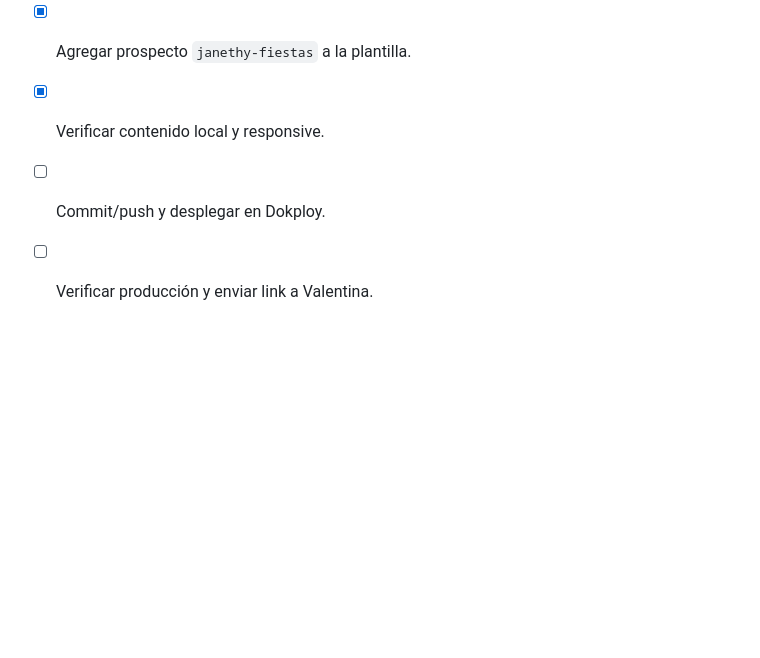
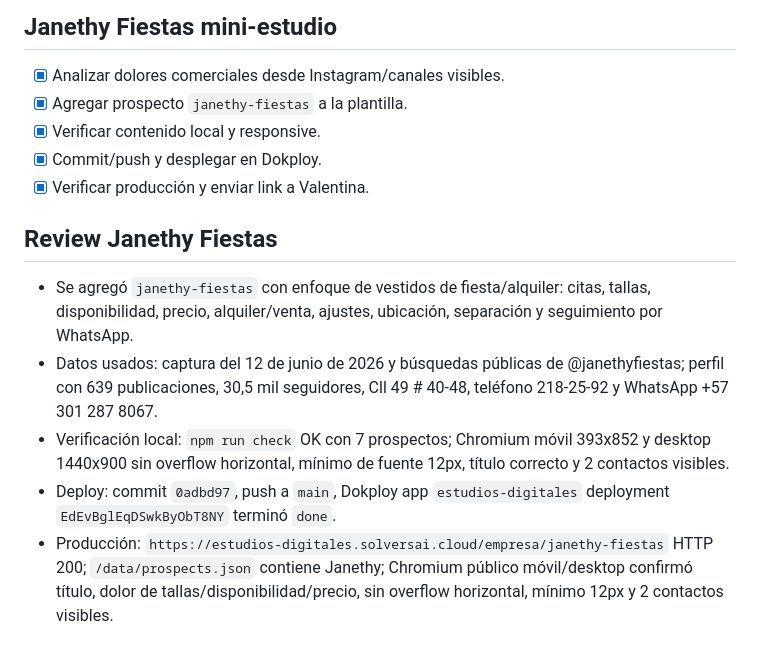
Before and after one commit to silvanasolvers/estudio-digital-solvers, a Markdown page: tasks/todo.md, the part around the change. Rendered like a GitHub page; blank space fills up the shorter version.

Commit message:
Record Janethy study verification

```diff
--- a/tasks/todo.md
+++ b/tasks/todo.md
@@ -39,5 +39,13 @@
 - [x] Analizar dolores comerciales desde Instagram/canales visibles.
 - [x] Agregar prospecto `janethy-fiestas` a la plantilla.
 - [x] Verificar contenido local y responsive.
-- [ ] Commit/push y desplegar en Dokploy.
-- [ ] Verificar producción y enviar link a Valentina.
+- [x] Commit/push y desplegar en Dokploy.
+- [x] Verificar producción y enviar link a Valentina.
+
+## Review Janethy Fiestas
+
+- Se agregó `janethy-fiestas` con enfoque de vestidos de fiesta/alquiler: citas, tallas, disponibilidad, precio, alquiler/venta, ajustes, ubicación, separación y seguimiento por WhatsApp.
+- Datos usados: captura del 12 de junio de 2026 y búsquedas públicas de @janethyfiestas; perfil con 639 publicaciones, 30,5 mil seguidores, Cll 49 # 40-48, teléfono 218-25-92 y WhatsApp +57 301 287 8067.
+- Verificación local: `npm run check` OK con 7 prospectos; Chromium móvil 393x852 y desktop 1440x900 sin overflow horizontal, mínimo de fuente 12px, título correcto y 2 contactos visibles.
+- Deploy: commit `0adbd97`, push a `main`, Dokploy app `estudios-digitales` deployment `EdEvBglEqDSwkByObT8NY` terminó `done`.
+- Producción: `https://estudios-digitales.solversai.cloud/empresa/janethy-fiestas` HTTP 200; `/data/prospects.json` contiene Janethy; Chromium público móvil/desktop confirmó título, dolor de tallas/disponibilidad/precio, sin overflow horizontal, mínimo 12px y 2 contactos visibles.
```
